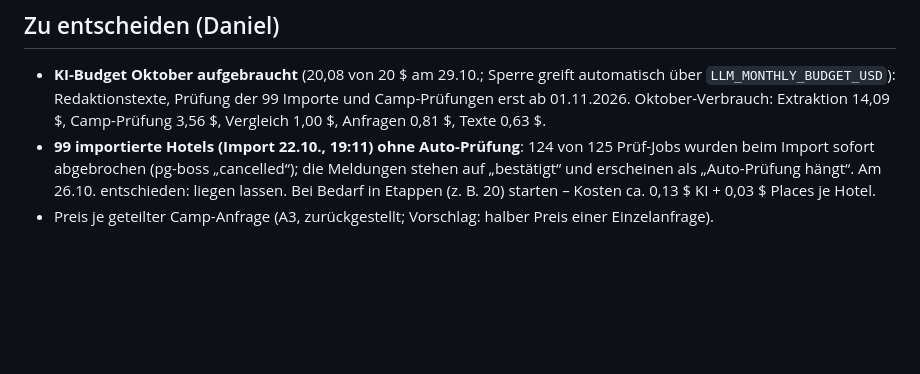
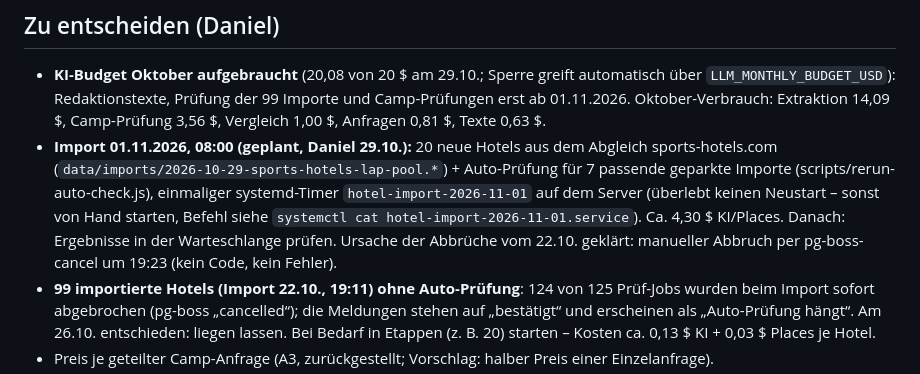
Before and after one commit to danielreuland/tri-hotel, a Markdown page: BACKLOG.md, the part around the change. GitHub-like rendering; blank space fills up the shorter version.

Commit message:
Backlog: Import 01.11. geplant, Ursache der Job-Abbrüche vom 22.10.
Co-Authored-By: Claude Opus 5.5 <noreply@anthropic.com>

```diff
--- a/BACKLOG.md
+++ b/BACKLOG.md
@@ -178,6 +178,11 @@ Aufzeichnung/Transkript (DSGVO), Anbieter und Kosten.
 - **KI-Budget Oktober aufgebraucht** (20,08 von 20 $ am 29.10.; Sperre greift automatisch über `LLM_MONTHLY_BUDGET_USD`):
   Redaktionstexte, Prüfung der 99 Importe und Camp-Prüfungen erst ab 01.11.2026. Oktober-Verbrauch: Extraktion 14,09 $,
   Camp-Prüfung 3,56 $, Vergleich 1,00 $, Anfragen 0,81 $, Texte 0,63 $.
+- **Import 01.11.2026, 08:00 (geplant, Daniel 29.10.):** 20 neue Hotels aus dem Abgleich sports-hotels.com
+  (`data/imports/2026-10-29-sports-hotels-lap-pool.*`) + Auto-Prüfung für 7 passende geparkte Importe (scripts/rerun-auto-check.js),
+  einmaliger systemd-Timer `hotel-import-2026-11-01` auf dem Server (überlebt keinen Neustart – sonst von Hand starten, Befehl
+  siehe `systemctl cat hotel-import-2026-11-01.service`). Ca. 4,30 $ KI/Places. Danach: Ergebnisse in der Warteschlange prüfen.
+  Ursache der Abbrüche vom 22.10. geklärt: manueller Abbruch per pg-boss-cancel um 19:23 (kein Code, kein Fehler).
 - **99 importierte Hotels (Import 22.10., 19:11) ohne Auto-Prüfung**: 124 von 125 Prüf-Jobs wurden beim Import sofort
   abgebrochen (pg-boss „cancelled“); die Meldungen stehen auf „bestätigt“ und erscheinen als „Auto-Prüfung hängt“.
   Am 26.10. entschieden: liegen lassen. Bei Bedarf in Etappen (z. B. 20) starten – Kosten ca. 0,13 $ KI + 0,03 $ Places je Hotel.
```
